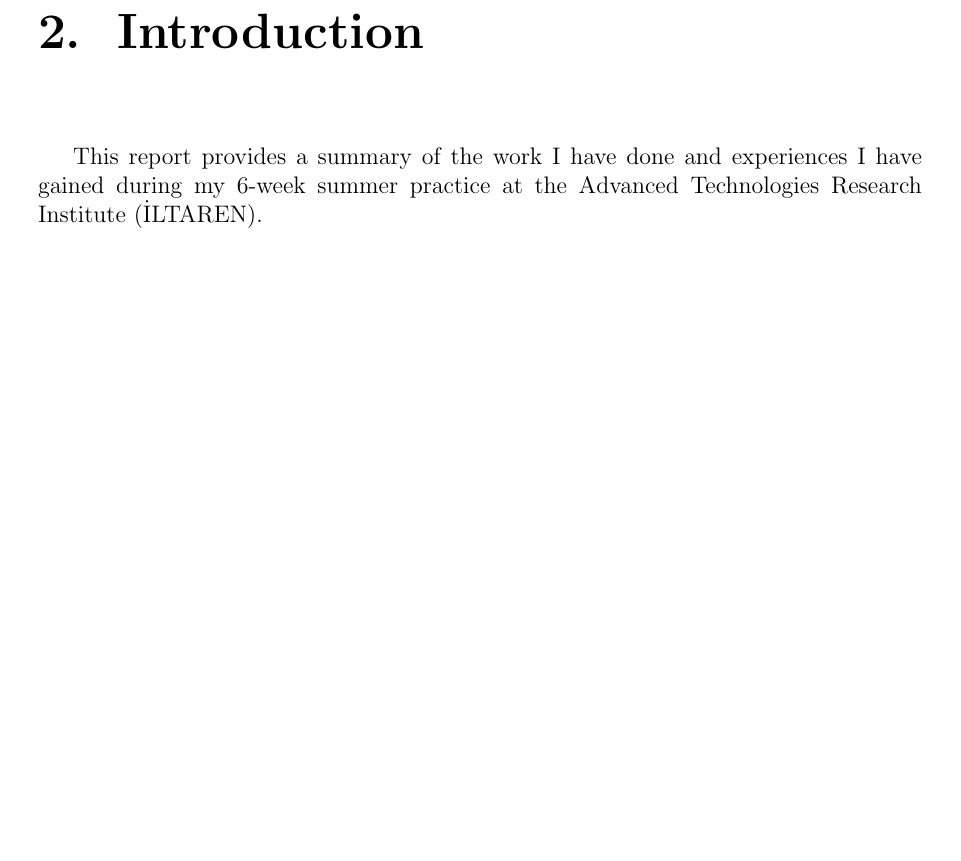
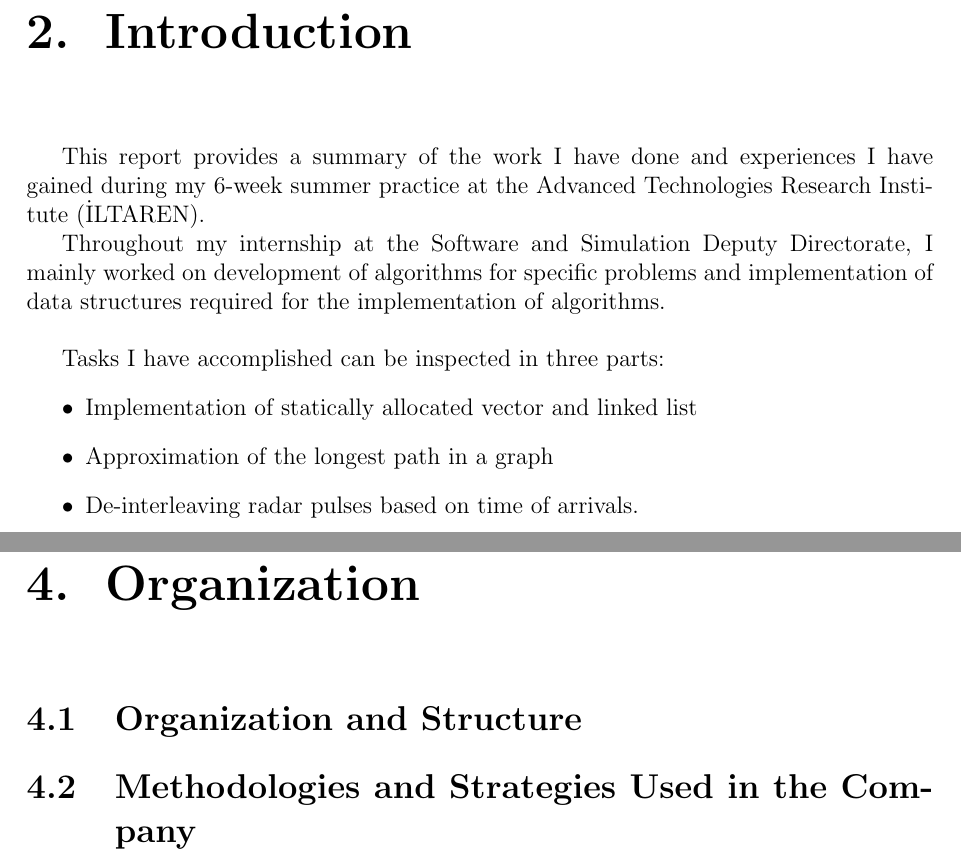
Before and after one commit to aeren108/iltaren-internship, a LaTeX document (report/rapor.tex): part of page 8 of 11 before the commit and two parts of pages 8 and 10 of 12 after it, the two joined at a grey line, cut so that both start at the same text, the shorter picture padded with empty space. Compiled offline with pdfLaTeX.

Commit message:
report draft

```diff
--- a/report/rapor.tex
+++ b/report/rapor.tex
@@ -8,7 +8,7 @@
 \usepackage{tabularx}
 
 \graphicspath{ {./images/} }
-\newgeometry{vmargin={15mm}, hmargin={30mm,30mm}}
+\newgeometry{vmargin={15mm}, hmargin={28mm,28mm}}
 \titleformat{\chapter}{\normalfont\huge}{\bf\thechapter.}{18pt}{\huge\bf}
 
 \begin{document}
@@ -110,6 +111,19 @@
     This report provides a summary of the work I have done and experiences I have gained during my 6-week summer
     practice at the Advanced Technologies Research Institute (İLTAREN).
 
+    Throughout my internship at the Software and Simulation Deputy Directorate, I mainly worked on development of
+    algorithms for specific problems and implementation of data structures required for the implementation of algorithms.
+    \newline
+
+    Tasks I have accomplished can be inspected in three parts:
+    \begin{itemize}
+        \item Implementation of statically allocated vector and linked list
+        \item Approximation of the longest path in a graph
+        \item De-interleaving radar pulses based on time of arrivals.
+    \end{itemize}
+
+
+
 \chapter{Project}
 
     \section{Analysis Phase}
@@ -120,6 +134,13 @@
 
     \section{Testing Phase}
 
+
+\chapter{Organization}
+
+    \section{Organization and Structure}
+
+    \section{Methodologies and Strategies Used in the Company}
+
 \chapter{Conclusion}
 
 \chapter{Appendix}
```
Also changed, not shown: report/rapor.pdf, report/rapor.tex (1 more changed lines), 6 other files.
